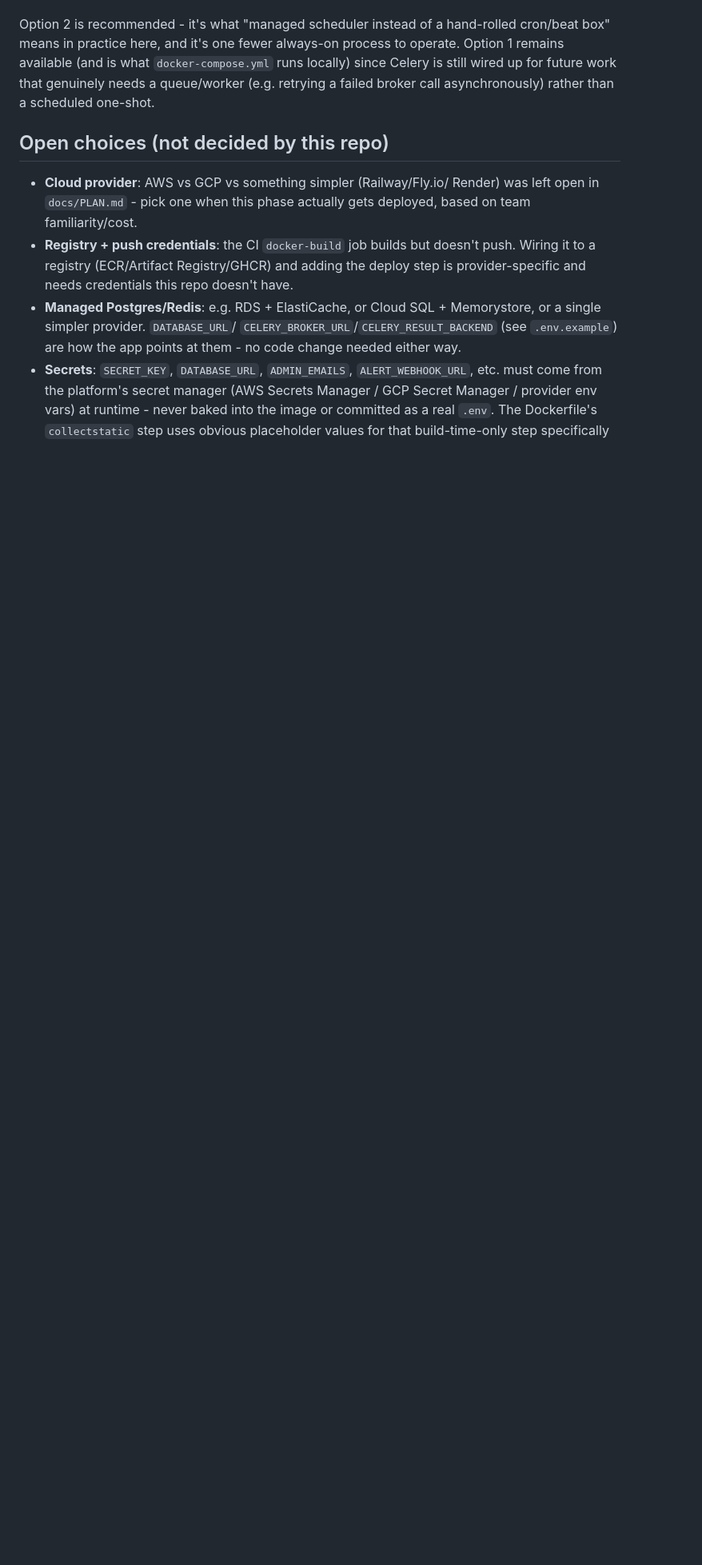
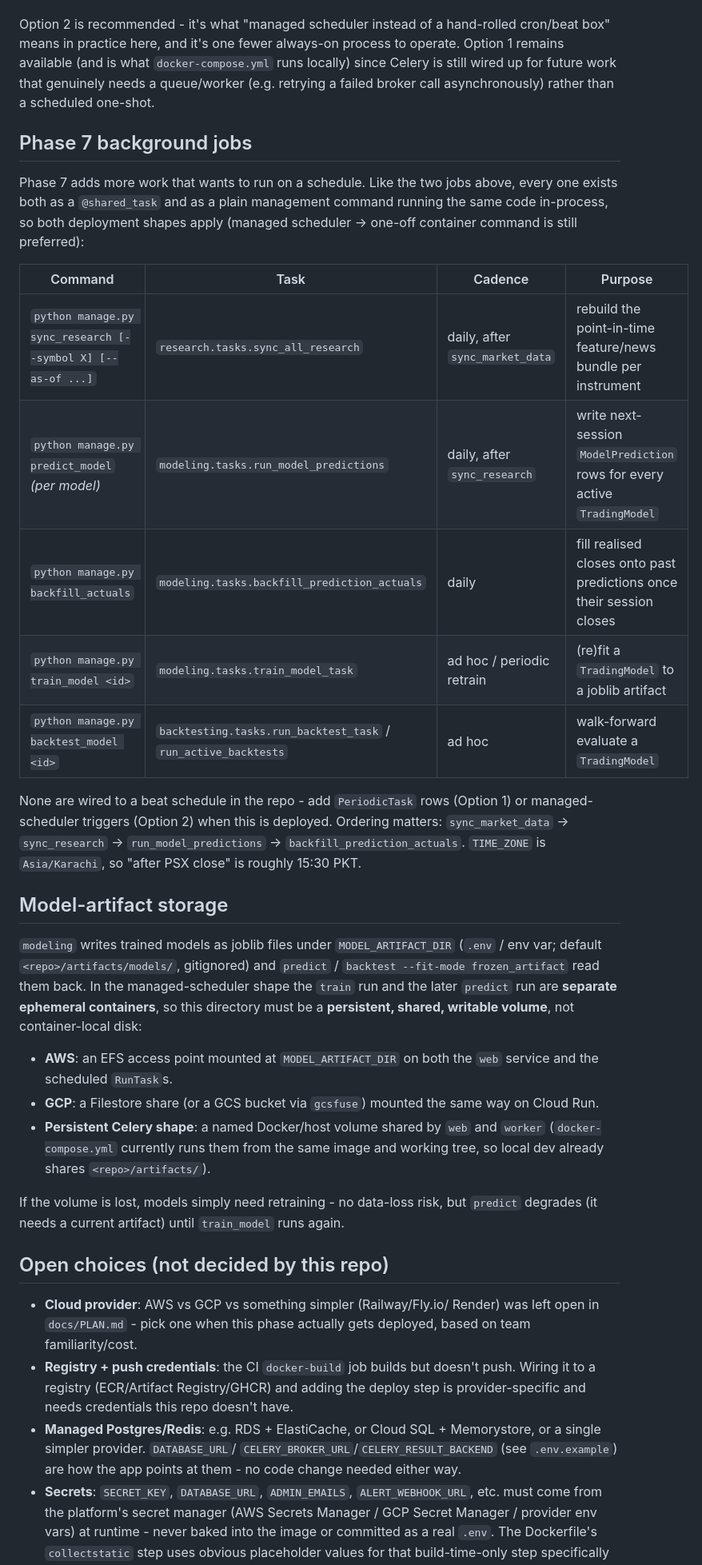
Before and after one commit to faheemkhaskheli9/Automated-Stock-Trading, a Markdown page: docs/DEPLOYMENT.md, the part around one of its changes. Shown at 80% size. Drawn GitHub-style; blank space fills up the shorter version.

```diff
--- a/docs/DEPLOYMENT.md
+++ b/docs/DEPLOYMENT.md
@@ -56,6 +81,48 @@ always-on process to operate. Option 1 remains available (and is what
 future work that genuinely needs a queue/worker (e.g. retrying a failed
 broker call asynchronously) rather than a scheduled one-shot.
 
+## Phase 7 background jobs
+
+Phase 7 adds more work that wants to run on a schedule. Like the two jobs
+above, every one exists both as a `@shared_task` and as a plain management
+command running the same code in-process, so both deployment shapes apply
+(managed scheduler → one-off container command is still preferred):
+
+| Command | Task | Cadence | Purpose |
+|---|---|---|---|
+| `python manage.py sync_research [--symbol X] [--as-of ...]` | `research.tasks.sync_all_research` | daily, after `sync_market_data` | rebuild the point-in-time feature/news bundle per instrument |
+| `python manage.py predict_model` *(per model)* | `modeling.tasks.run_model_predictions` | daily, after `sync_research` | write next-session `ModelPrediction` rows for every active `TradingModel` |
+| `python manage.py backfill_actuals` | `modeling.tasks.backfill_prediction_actuals` | daily | fill realised closes onto past predictions once their session closes |
+| `python manage.py train_model <id>` | `modeling.tasks.train_model_task` | ad hoc / periodic retrain | (re)fit a `TradingModel` to a joblib artifact |
+| `python manage.py backtest_model <id>` | `backtesting.tasks.run_backtest_task` / `run_active_backtests` | ad hoc | walk-forward evaluate a `TradingModel` |
+
+None are wired to a beat schedule in the repo - add `PeriodicTask` rows
+(Option 1) or managed-scheduler triggers (Option 2) when this is deployed.
+Ordering matters: `sync_market_data` → `sync_research` → `run_model_predictions`
+→ `backfill_prediction_actuals`. `TIME_ZONE` is `Asia/Karachi`, so "after PSX
+close" is roughly 15:30 PKT.
+
+## Model-artifact storage
+
+`modeling` writes trained models as joblib files under `MODEL_ARTIFACT_DIR`
+(`.env` / env var; default `<repo>/artifacts/models/`, gitignored) and
+`predict` / `backtest --fit-mode frozen_artifact` read them back. In the
+managed-scheduler shape the `train` run and the later `predict` run are
+**separate ephemeral containers**, so this directory must be a **persistent,
+shared, writable volume**, not container-local disk:
+
+- **AWS**: an EFS access point mounted at `MODEL_ARTIFACT_DIR` on both the
+  `web` service and the scheduled `RunTask`s.
+- **GCP**: a Filestore share (or a GCS bucket via `gcsfuse`) mounted the same
+  way on Cloud Run.
+- **Persistent Celery shape**: a named Docker/host volume shared by `web` and
+  `worker` (`docker-compose.yml` currently runs them from the same image and
+  working tree, so local dev already shares `<repo>/artifacts/`).
+
+If the volume is lost, models simply need retraining - no data-loss risk, but
+`predict` degrades (it needs a current artifact) until `train_model` runs
+again.
+
 ## Open choices (not decided by this repo)
 
 - **Cloud provider**: AWS vs GCP vs something simpler (Railway/Fly.io/
```
Also changed, not shown: other parts of docs/DEPLOYMENT.md (+26 -0 lines).
